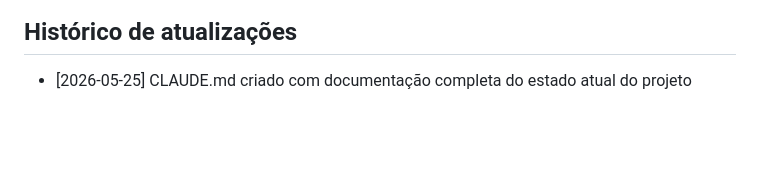
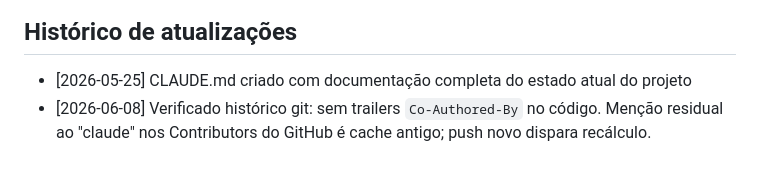
Before and after one commit to AmosSantos02/PI---Finsight, a Markdown page: CLAUDE.md, the part around the change. Drawn GitHub-style; blank space fills up the shorter version.

Commit message:
docs: registra verificacao do historico (sem co-author claude)

```diff
--- a/CLAUDE.md
+++ b/CLAUDE.md
@@ -190,3 +190,4 @@ Preenchido: adicionar classe `icon_fill`
 ## Histórico de atualizações
 
 - [2026-05-25] CLAUDE.md criado com documentação completa do estado atual do projeto
+- [2026-06-08] Verificado histórico git: sem trailers `Co-Authored-By` no código. Menção residual ao "claude" nos Contributors do GitHub é cache antigo; push novo dispara recálculo.
```
